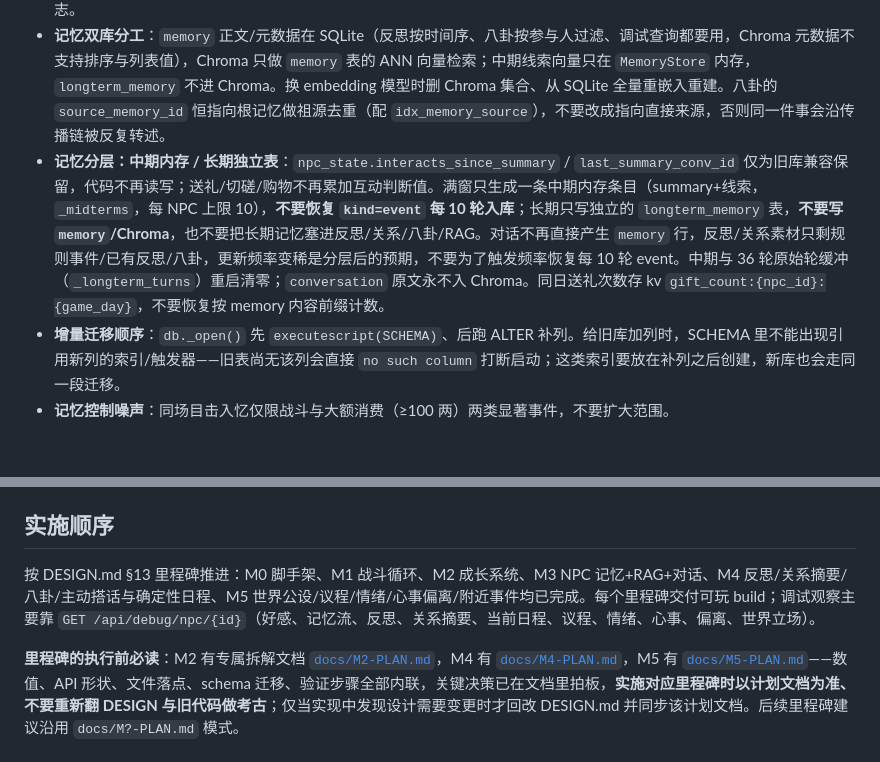
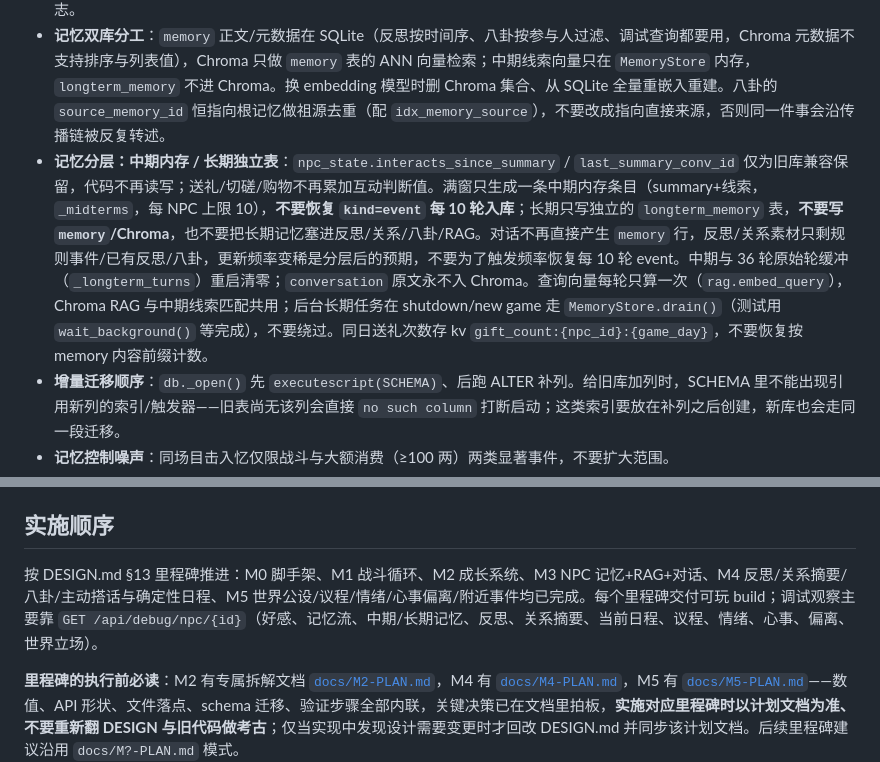
Before and after one commit to behd7/xia, a Markdown page: AGENTS.md, 2 parts joined by grey strips. GitHub-like rendering; blank space fills up the shorter version.

Commit message:
docs: 补充记忆分层的调试与生命周期约定
做了什么：在 AGENTS.md 补充 debug 接口的中期/长期字段、查询向量复用与后台任务 drain/wait_background 约定。
怎么做的：只改实施顺序的调试列表与记忆分层已知坑一条，不触碰其它章节。
为什么这样做：这些是改记忆链路时最容易漏掉的操作点；写清楚避免重复 embed 或让后台总结在 shutdown/new game 时继续写库。

```diff
--- a/AGENTS.md
+++ b/AGENTS.md
@@ -76,7 +76,7 @@ cd server && uv venv .venv && uv pip install -r requirements.txt
 - **游戏时钟**：1 现实秒 = 1 游戏分（可配），一个游戏日 ≈ 24 现实分钟。记忆 `ts_game`、NPC 日程、recency 衰减（半衰期 3 游戏日）全部基于游戏时间；但 M4 的 `paused_until`、`last_greet_real`、关系摘要水位 `relationship.updated_at` 和 `memory.created_at_real` 用现实时间（`time.time()`），两套时间不要混用。时钟 anchor 存 kv（`clock_anchor_real/game`），**服务器停机期间游戏时间照常流逝**（偏移语义，重启续走）；客户端（Godot）用同一 anchor 本地推算 HUD，不做轮询。气泡到期用本地 `Time.get_ticks_msec()`，不要与服务器 epoch 字段互比。
 - **ChromaDB 三坑**：① 建集合用 `embedding_function=None` 且 add/query 恒显式传 embeddings——否则 Chroma 会静默下载 onnx MiniLM（英文向），检索全错；② 集合默认相似度空间是 l2，须以 `metadata={"hnsw:space": "cosine"}` 建集合（向量入库前仍 L2 归一化）；③ `Settings(anonymized_telemetry=False)` 关遥测，免离线时 PostHog 报错刷日志。
 - **记忆双库分工**：`memory` 正文/元数据在 SQLite（反思按时间序、八卦按参与人过滤、调试查询都要用，Chroma 元数据不支持排序与列表值），Chroma 只做 `memory` 表的 ANN 向量检索；中期线索向量只在 `MemoryStore` 内存，`longterm_memory` 不进 Chroma。换 embedding 模型时删 Chroma 集合、从 SQLite 全量重嵌入重建。八卦的 `source_memory_id` 恒指向根记忆做祖源去重（配 `idx_memory_source`），不要改成指向直接来源，否则同一件事会沿传播链被反复转述。
-- **记忆分层：中期内存 / 长期独立表**：`npc_state.interacts_since_summary` / `last_summary_conv_id` 仅为旧库兼容保留，代码不再读写；送礼/切磋/购物不再累加互动判断值。满窗只生成一条中期内存条目（summary+线索，`_midterms`，每 NPC 上限 10），**不要恢复 `kind=event` 每 10 轮入库**；长期只写独立的 `longterm_memory` 表，**不要写 `memory`/Chroma**，也不要把长期记忆塞进反思/关系/八卦/RAG。对话不再直接产生 `memory` 行，反思/关系素材只剩规则事件/已有反思/八卦，更新频率变稀是分层后的预期，不要为了触发频率恢复每 10 轮 event。中期与 36 轮原始轮缓冲（`_longterm_turns`）重启清零；`conversation` 原文永不入 Chroma。同日送礼次数存 kv `gift_count:{npc_id}:{game_day}`，不要恢复按 memory 内容前缀计数。
+- **记忆分层：中期内存 / 长期独立表**：`npc_state.interacts_since_summary` / `last_summary_conv_id` 仅为旧库兼容保留，代码不再读写；送礼/切磋/购物不再累加互动判断值。满窗只生成一条中期内存条目（summary+线索，`_midterms`，每 NPC 上限 10），**不要恢复 `kind=event` 每 10 轮入库**；长期只写独立的 `longterm_memory` 表，**不要写 `memory`/Chroma**，也不要把长期记忆塞进反思/关系/八卦/RAG。对话不再直接产生 `memory` 行，反思/关系素材只剩规则事件/已有反思/八卦，更新频率变稀是分层后的预期，不要为了触发频率恢复每 10 轮 event。中期与 36 轮原始轮缓冲（`_longterm_turns`）重启清零；`conversation` 原文永不入 Chroma。查询向量每轮只算一次（`rag.embed_query`），Chroma RAG 与中期线索匹配共用；后台长期任务在 shutdown/new game 走 `MemoryStore.drain()`（测试用 `wait_background()` 等完成），不要绕过。同日送礼次数存 kv `gift_count:{npc_id}:{game_day}`，不要恢复按 memory 内容前缀计数。
 - **增量迁移顺序**：`db._open()` 先 `executescript(SCHEMA)`、后跑 ALTER 补列。给旧库加列时，SCHEMA 里不能出现引用新列的索引/触发器——旧表尚无该列会直接 `no such column` 打断启动；这类索引要放在补列之后创建，新库也会走同一段迁移。
 - **记忆控制噪声**：同场目击入忆仅限战斗与大额消费（≥100 两）两类显著事件，不要扩大范围。
 - **地图交互与出生点约定**：建筑是实心瓦片、玩家站不进去，商店等 E 交互判定用建筑外扩 2 格的门口区；怪物出生点放野外土路行（ROAD），避免与确定性随机树/崖重叠导致不可达。
@@ -120,7 +120,7 @@ Xia/
 
 ## 实施顺序
 
-按 DESIGN.md §13 里程碑推进：M0 脚手架、M1 战斗循环、M2 成长系统、M3 NPC 记忆+RAG+对话、M4 反思/关系摘要/八卦/主动搭话与确定性日程、M5 世界公设/议程/情绪/心事偏离/附近事件均已完成。每个里程碑交付可玩 build；调试观察主要靠 `GET /api/debug/npc/{id}`（好感、记忆流、反思、关系摘要、当前日程、议程、情绪、心事、偏离、世界立场）。
+按 DESIGN.md §13 里程碑推进：M0 脚手架、M1 战斗循环、M2 成长系统、M3 NPC 记忆+RAG+对话、M4 反思/关系摘要/八卦/主动搭话与确定性日程、M5 世界公设/议程/情绪/心事偏离/附近事件均已完成。每个里程碑交付可玩 build；调试观察主要靠 `GET /api/debug/npc/{id}`（好感、记忆流、中期/长期记忆、反思、关系摘要、当前日程、议程、情绪、心事、偏离、世界立场）。
 
 **里程碑的执行前必读**：M2 有专属拆解文档 [`docs/M2-PLAN.md`](docs/M2-PLAN.md)，M4 有 [`docs/M4-PLAN.md`](docs/M4-PLAN.md)，M5 有 [`docs/M5-PLAN.md`](docs/M5-PLAN.md)——数值、API 形状、文件落点、schema 迁移、验证步骤全部内联，关键决策已在文档里拍板，**实施对应里程碑时以计划文档为准、不要重新翻 DESIGN 与旧代码做考古**；仅当实现中发现设计需要变更时才回改 DESIGN.md 并同步该计划文档。后续里程碑建议沿用 `docs/M?-PLAN.md` 模式。
 
```
